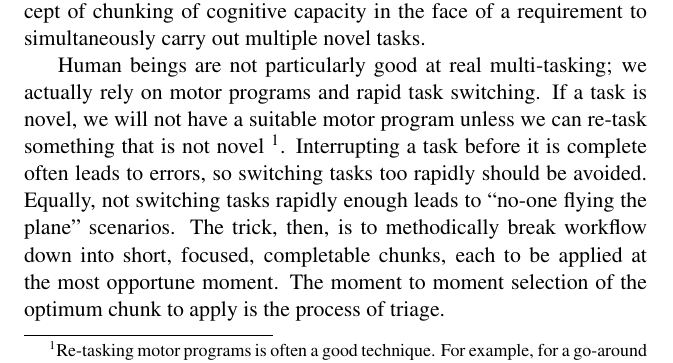
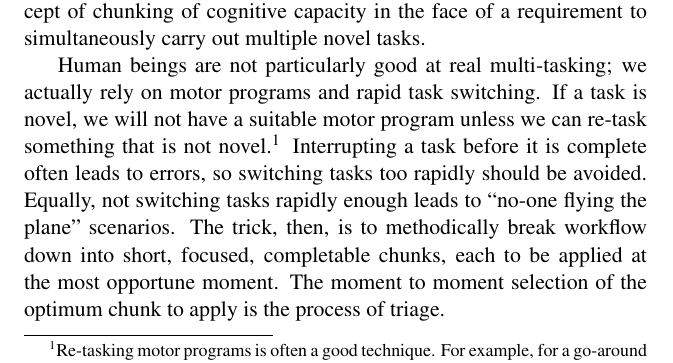
Before and after one commit to JonHurst/airbus-nonnormal, a LaTeX document (failure-handling.tex): part of page 6 of 8, cut so that both start at the same text. Compiled offline with pdfLaTeX.

Commit message:
Move footnote marker after period

```diff
--- a/failure-handling.tex
+++ b/failure-handling.tex
@@ -202,12 +202,11 @@ to simultaneously carry out multiple novel tasks.
 Human beings are not particularly good at real multi-tasking; we
 actually rely on motor programs and rapid task switching. If a task is
 novel, we will not have a suitable motor program unless we can re-task
-something that is not novel\
-\footnote{Re-tasking motor programs is often a good technique. For
+something that is not novel.\footnote{Re-tasking motor programs is often a good technique. For
   example, for a go-around everything after reading the FMAs is the same
   as a flap 3 takeoff; it is worth practising a flap 3 takeoff from time
   to time so you can have the motor program available for the
-  go-around.}. Interrupting a task before it is complete often leads to
+  go-around.} Interrupting a task before it is complete often leads to
 errors, so switching tasks too rapidly should be avoided. Equally, not
 switching tasks rapidly enough leads to ``no-one flying the plane''
 scenarios. The trick, then, is to methodically break workflow down into
```
